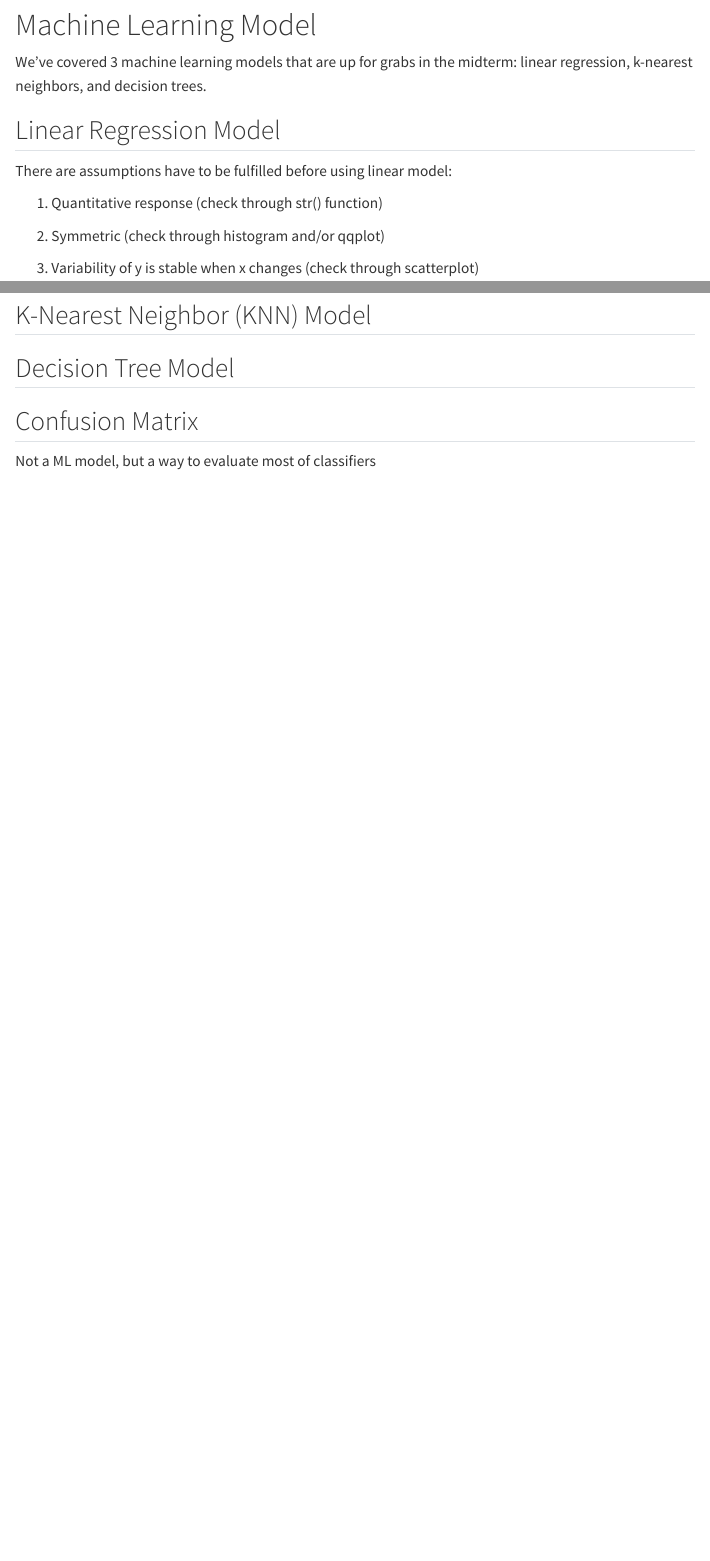
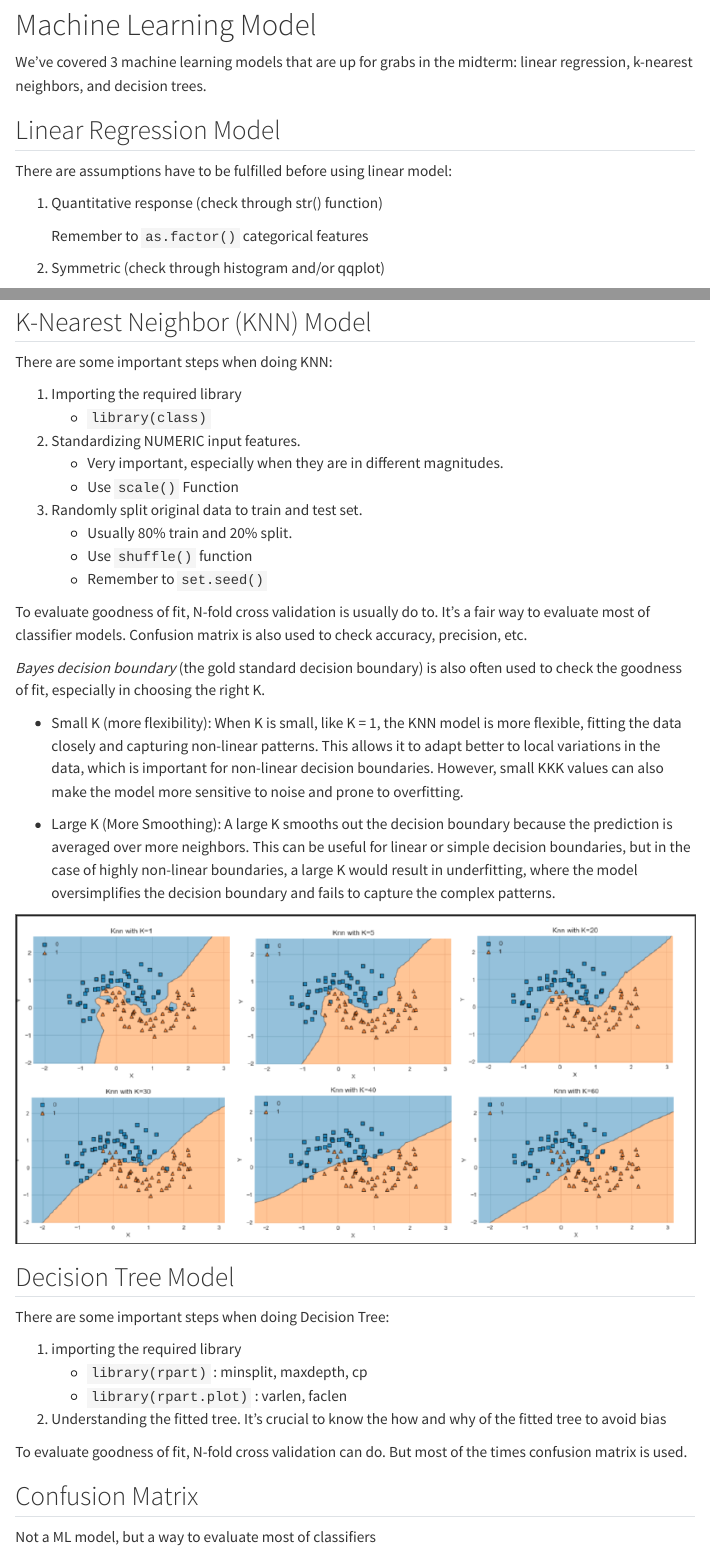
Before and after one commit to Raiaaa17/dsahelp, a Quarto document (index.qmd): the page in a window 1100 px wide, from 7750 px down, and a second part further down, joined at a grey line. Rendered offline with R 4.5, knitr and Pandoc in place of Quarto, with nearby package versions; some code elsewhere in the file could not run offline; menus at the side of the page are left out; long lines of code are wrapped.

Commit message:
Update ML Models chapter

```diff
--- a/index.qmd
+++ b/index.qmd
@@ -243,6 +243,8 @@ There are assumptions have to be fulfilled before using linear model:
 
 1.  Quantitative response (check through str() function)
 
+    Remember to `as.factor()` categorical features
+
 2.  Symmetric (check through histogram and/or qqplot)
 
 3.  Variability of y is stable when x changes (check through scatterplot)
@@ -262,6 +268,37 @@ If data is found to be asymmetric, can do transformation: log(Y), sqrt(Y), 1/Y
 ## K-Nearest Neighbor (KNN) Model
 
+There are some important steps when doing KNN:
+
+1.  Importing the required library
+    -   `library(class)`
+2.  Standardizing NUMERIC input features.
+    -   Very important, especially when they are in different magnitudes.
+    -   Use `scale()` Function
+3.  Randomly split original data to train and test set.
+    -   Usually 80% train and 20% split.
+    -   Use `shuffle()` function
+    -   Remember to `set.seed()`
+
+To evaluate goodness of fit, N-fold cross validation is usually do to. It's a fair way to evaluate most of classifier models. Confusion matrix is also used to check accuracy, precision, etc.
+
+*Bayes decision boundary* (the gold standard decision boundary) is also often used to check the goodness of fit, especially in choosing the right K.
+
+-   Small K (more flexibility): When K is small, like K = 1, the KNN model is more flexible, fitting the data closely and capturing non-linear patterns. This allows it to adapt better to local variations in the data, which is important for non-linear decision boundaries. However, small KKK values can also make the model more sensitive to noise and prone to overfitting.
+
+-   Large K (More Smoothing): A large K smooths out the decision boundary because the prediction is averaged over more neighbors. This can be useful for linear or simple decision boundaries, but in the case of highly non-linear boundaries, a large K would result in underfitting, where the model oversimplifies the decision boundary and fails to capture the complex patterns.
+
+![](images/clipboard-2254413627.png)
+
 ## Decision Tree Model
+
+There are some important steps when doing Decision Tree:
+
+1.  importing the required library
+    -   `library(rpart)` : minsplit, maxdepth, cp
+    -   `library(rpart.plot)` : varlen, faclen
+2.  Understanding the fitted tree. It's crucial to know the how and why of the fitted tree to avoid bias
+
+To evaluate goodness of fit, N-fold cross validation can do. But most of the times confusion matrix is used.
 
 ## Confusion Matrix
 
```
Also changed, not shown: docs/search.json, images/clipboard-1113485621.png (added), images/clipboard-2254413627.png (added), images/clipboard-656828239.png (added), images/clipboard-722713238.png (added), index.qmd (4 more changed lines), 3 other files.
